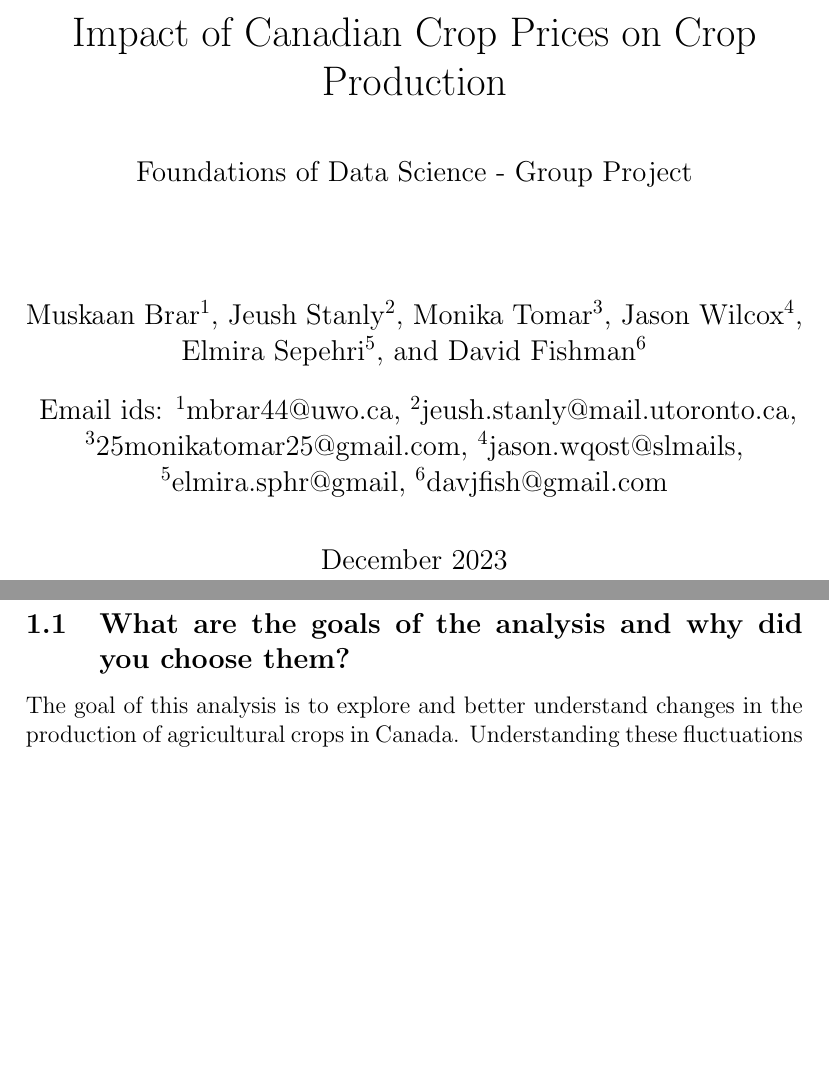
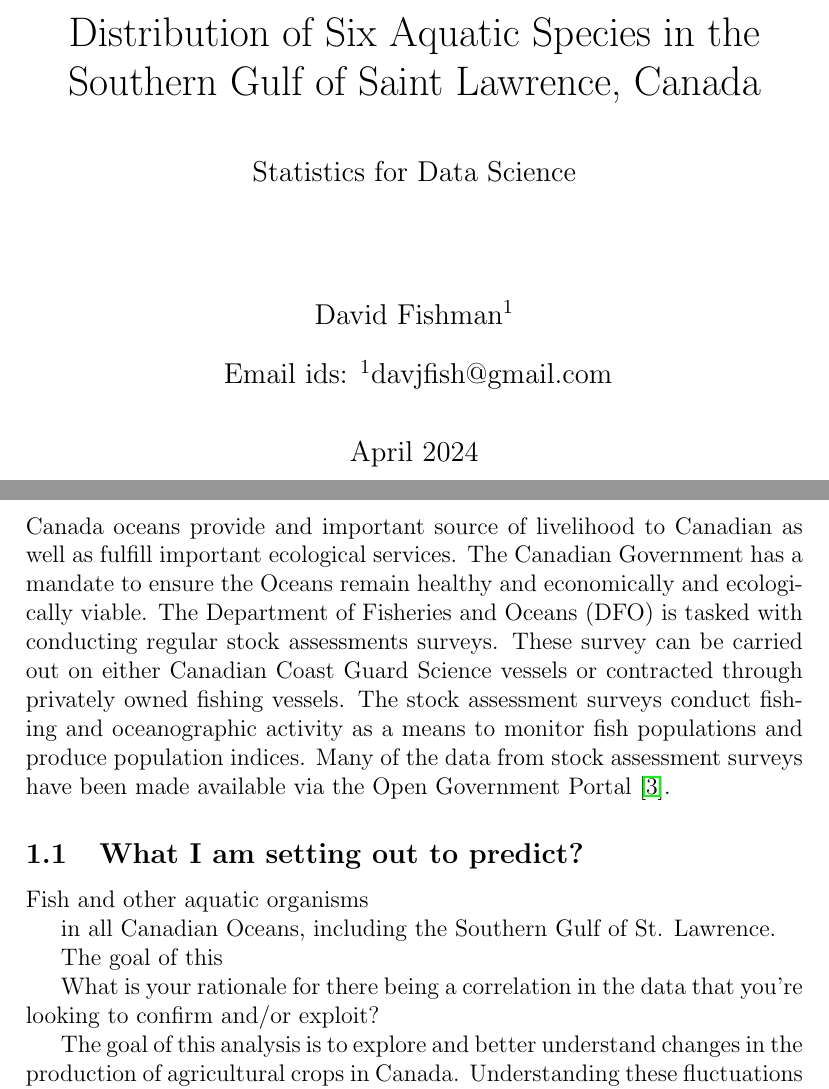
Before and after one commit to davjfish/WatspeedStatsGroupProject, a LaTeX document (main.tex, which reads report/00_title_page.tex, report/03_objectives.tex): two parts of pages 1 and 3 of 10 before the commit and two parts of pages 1 and 3 of 11 after it, joined at a grey line, cut at the place of the change, the shorter picture padded with empty space. Compiled offline with pdfLaTeX.

Commit message:
objectives

```diff
--- a/report/00_title_page.tex
+++ b/report/00_title_page.tex
@@ -1,17 +1,12 @@
 \title{
-    Impact of Canadian Crop Prices on Crop Production \\~\\
-    \large Foundations of Data Science - Group Project  \\~\\~\\
+    Distribution of Six Aquatic Species in the Southern Gulf of Saint Lawrence, Canada \\~\\
+    \large Statistics for Data Science  \\~\\~\\
 }
 
 
-\date{December 2023}
+\date{April 2024}
 
-\author[1]{Muskaan Brar}
-\author[2]{Jeush Stanly}
-\author[3]{Monika Tomar}
-\author[4]{Jason Wilcox}
-\author[5]{Elmira Sepehri}
-\author[6]{David Fishman}
+\author[1]{David Fishman}
 
 {
     \makeatletter
@@ -24,12 +19,7 @@
     \renewcommand\AB@affilsepx{, \protect\Affilfont}
     \makeatother
 
-    \affil[1]{mbrar44@uwo.ca}
-    \affil[2]{jeush.stanly@mail.utoronto.ca}
-    \affil[3]{25monikatomar25@gmail.com}
-    \affil[4]{jason.wqost@slmails}
-    \affil[5]{elmira.sphr@gmail}
-    \affil[6]{davjfish@gmail.com}
+    \affil[1]{davjfish@gmail.com}
 }
 
 \maketitle
--- a/report/03_objectives.tex
+++ b/report/03_objectives.tex
@@ -1,6 +1,26 @@
 \section{Objectives}
 
-\subsection{What are the goals of the analysis and why did you choose them?}
+Canada oceans provide and important source of livelihood to Canadian as well as fulfill important ecological services.
+The Canadian Government has a mandate to ensure the Oceans remain healthy and economically and ecologically viable.
+The Department of Fisheries and Oceans (DFO) is tasked with conducting regular stock assessments surveys.
+These survey can be carried out on either Canadian Coast Guard Science vessels or contracted through privately owned fishing vessels.
+The stock assessment surveys conduct fishing and oceanographic activity as a means to monitor fish populations and produce population indices.
+Many of the data from stock assessment surveys have been made available via the Open Government Portal~\cite{ogp}.
+
+
+\subsection{What I am setting out to predict?}
+
+Fish and other aquatic organisms
+
+
+in all Canadian Oceans, including the Southern Gulf of St. Lawrence.
+
+
+
+The goal of this
+
+ What is your rationale for there being a correlation in the data that you’re looking to confirm and/or exploit?
+
 
 The goal of this analysis is to explore and better understand changes in the production of agricultural crops in Canada.
 Understanding these fluctuations can yield valuable insights into the Canadian economy and the agricultural sector.
```
Also changed, not shown: out/main.pdf, 1 other file.
